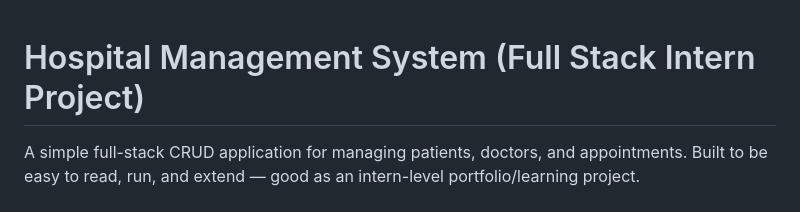
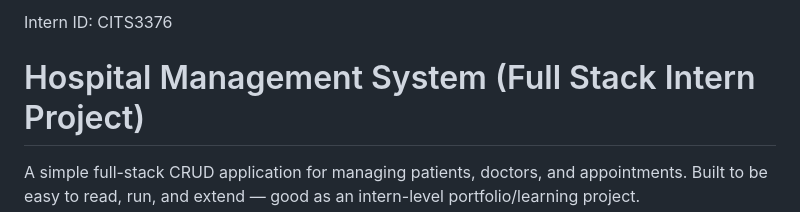
Before and after one commit to Janani148/hospital-management-system, a Markdown page: README.md, the part around the change. Drawn GitHub-style.

```diff
--- a/README.md
+++ b/README.md
@@ -1,3 +1,4 @@
+Intern ID: CITS3376
 # Hospital Management System (Full Stack Intern Project)
 
 A simple full-stack CRUD application for managing patients, doctors, and appointments. Built to be easy to read, run, and extend — good as an intern-level portfolio/learning project.
```
